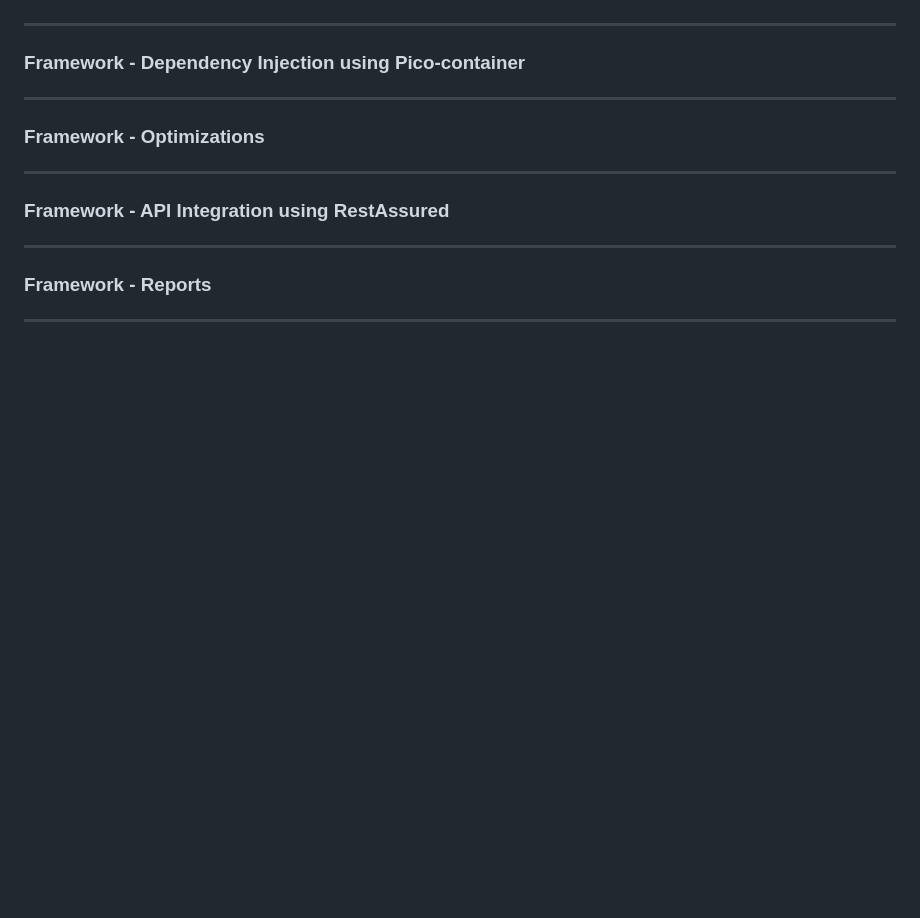
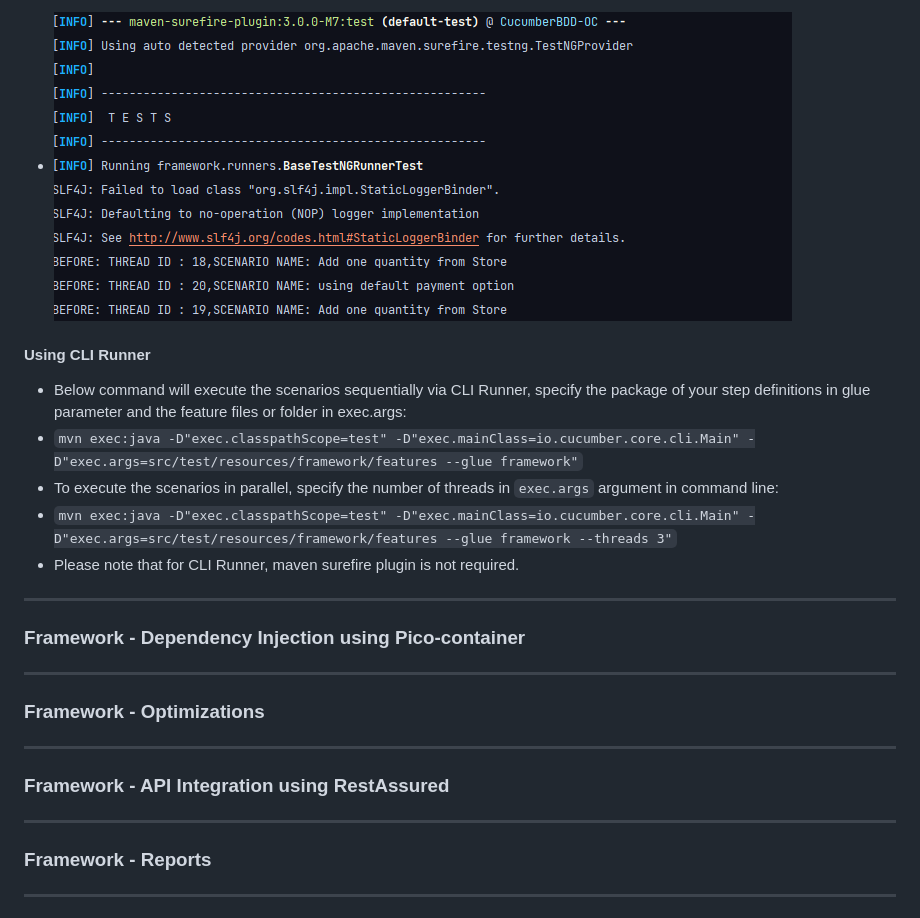
Before and after one commit to itkhanz/selenium-frameworks, a Markdown page: CucumberBDD-OC/README.md, the part around the change printed below. Drawn GitHub-style; pictures changed too: CucumberBDD-OC/doc/tesng-parallel.png (added); blank space fills up the shorter version.

Commit message:
Framework: Parallel Execution

```diff
--- a/CucumberBDD-OC/README.md
+++ b/CucumberBDD-OC/README.md
@@ -766,3 +838,13 @@ public void myCredentials(Customer customer){
+* <img src="doc/tesng-parallel.png" alt="TestNG Runner parallel" width="738">
+
+#### Using CLI Runner
+
+* Below command will execute the scenarios sequentially via CLI Runner, specify the package of your step definitions in glue parameter and the feature files or folder in exec.args:
+* `mvn exec:java -D"exec.classpathScope=test" -D"exec.mainClass=io.cucumber.core.cli.Main" -D"exec.args=src/test/resources/framework/features --glue framework"`
+* To execute the scenarios in parallel, specify the number of threads in `exec.args` argument in command line:
+* `mvn exec:java -D"exec.classpathScope=test" -D"exec.mainClass=io.cucumber.core.cli.Main" -D"exec.args=src/test/resources/framework/features --glue framework --threads 3"`
+* Please note that for CLI Runner, maven surefire plugin is not required.
+
 ---
 
 ### Framework - Dependency Injection using Pico-container
```
Also changed, not shown: other parts of CucumberBDD-OC/README.md (+72 -0 lines), 8 other files.
